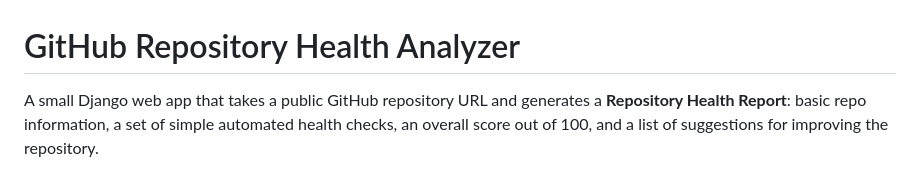
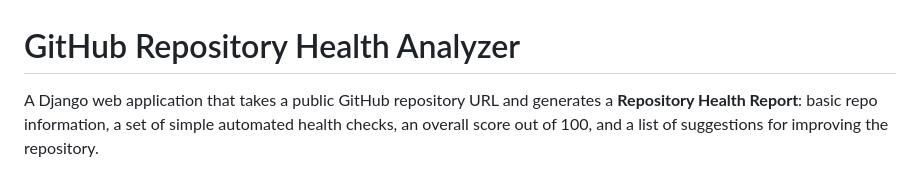
Before and after one commit to Rayyan167/Github-Repo-Analyzer, a Markdown page: github-repo-analyzer/README.md, the part around the change. GitHub-like rendering.

```diff
--- a/github-repo-analyzer/README.md
+++ b/github-repo-analyzer/README.md
@@ -1,6 +1,6 @@
 # GitHub Repository Health Analyzer
 
-A small Django web app that takes a public GitHub repository URL and
+A Django web application that takes a public GitHub repository URL and
 generates a **Repository Health Report**: basic repo information, a set of
 simple automated health checks, an overall score out of 100, and a list of
 suggestions for improving the repository.
```
